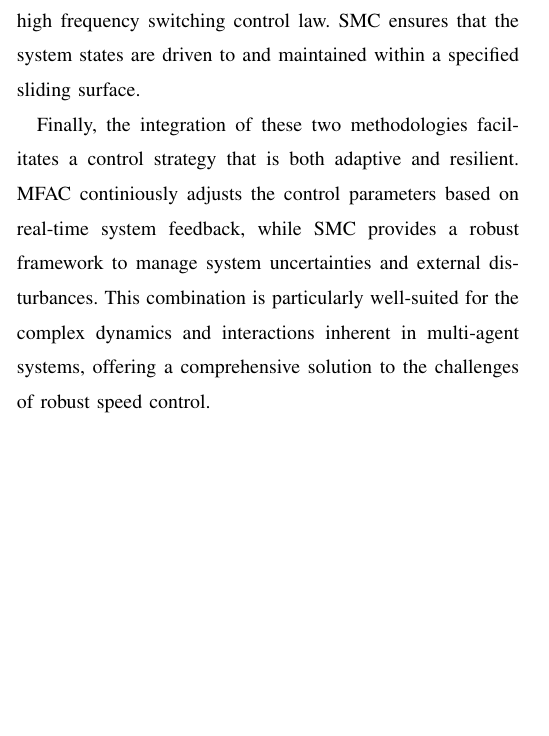
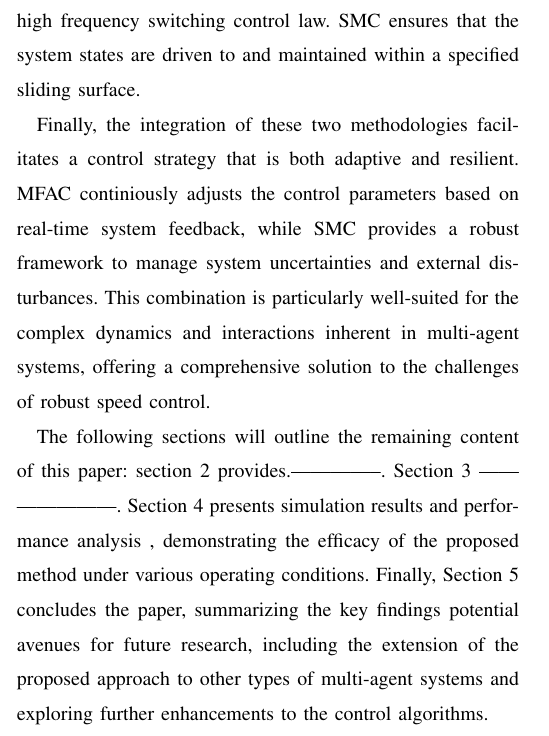
Before and after one commit to TonyBimenyi/First-Paper, a LaTeX paper (mfasmc.tex): part of one column of the page, cut so that both start at the same text, the shorter picture padded with empty space. Compiled offline with pdfLaTeX.

Commit message:
introduction done

```diff
--- a/mfasmc.tex
+++ b/mfasmc.tex
@@ -40,5 +40,9 @@
 
     Finally, the integration of these two methodologies facilitates a control strategy that is both adaptive and resilient. MFAC continiously adjusts the control parameters based on real-time system feedback, while SMC provides a robust framework to manage system uncertainties and external disturbances. This combination is particularly well-suited for the complex dynamics and interactions inherent in multi-agent systems, offering a comprehensive solution to the challenges of robust speed control.
 
+    The following sections will outline the remaining content of this paper:
+    section 2 provides.--------------. Section 3 ---------------------. Section 4 presents simulation results and performance analysis , demonstrating the efficacy of the proposed method under various operating conditions.
+    Finally, Section 5 concludes the paper, summarizing the key findings potential avenues for future research, including the extension of the proposed approach to other types of multi-agent systems and exploring further enhancements to the control algorithms.
+
 
 \end{document}
```
Also changed, not shown: mfasmc.pdf, 3 other files.
